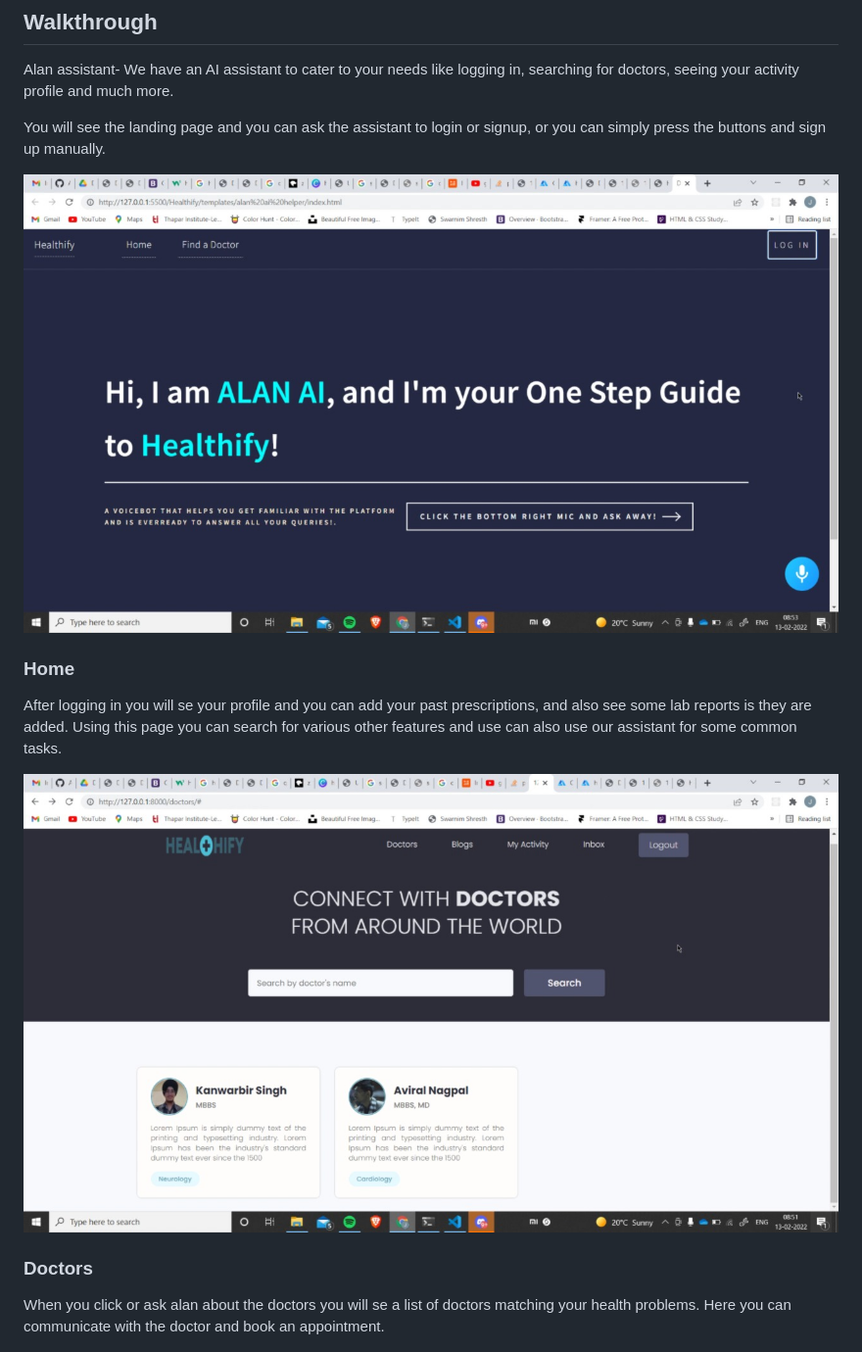
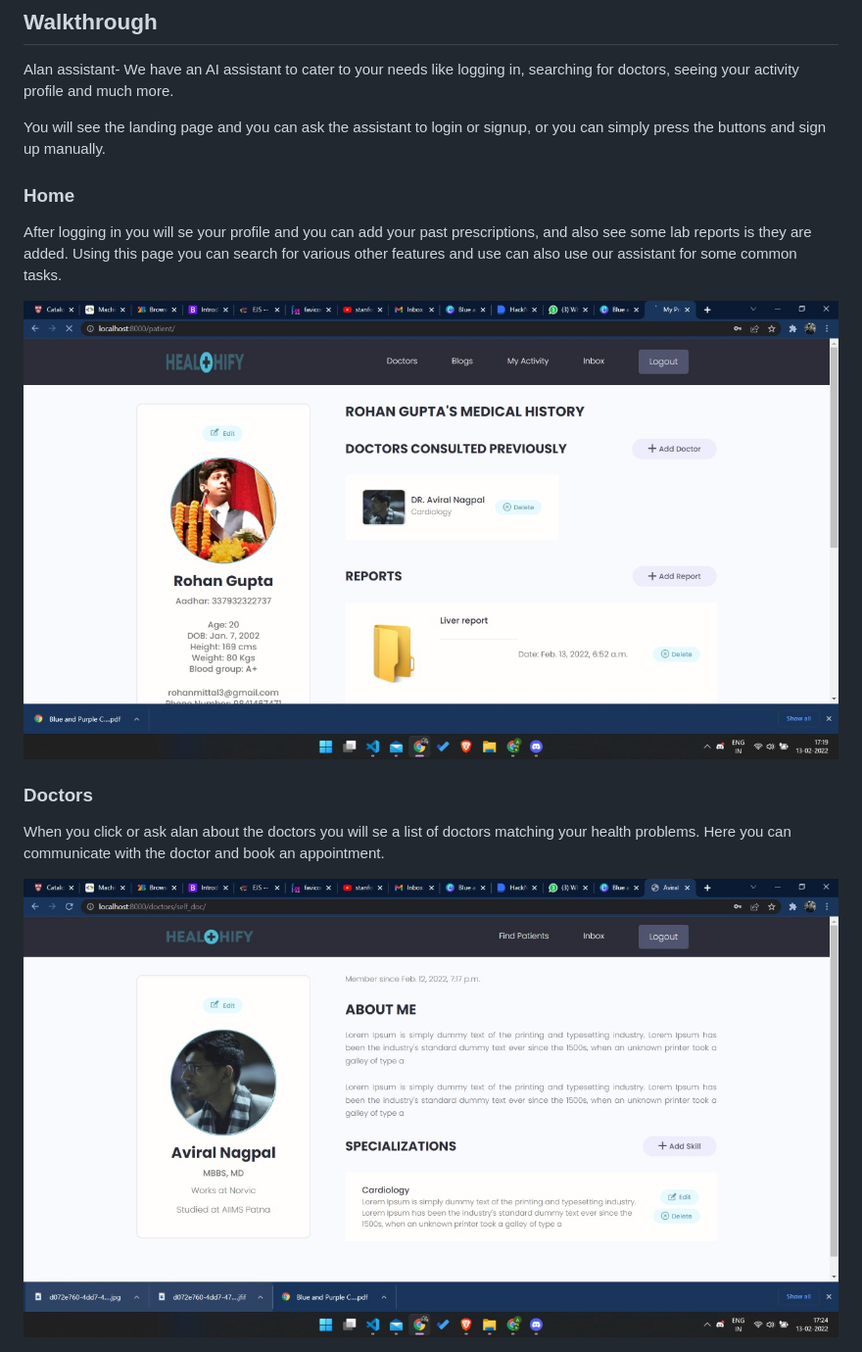
Before and after one commit to kartikarora8/Healthify, a Markdown page: README.md, the part around the change printed below. Shown: that part at 98% size. Rendered like a GitHub page; pictures changed too: ReadmeImages/Doctor2.png (added), ReadmeImages/Patient.png (added).

Commit message:
Link and Image Edits

```diff
--- a/README.md
+++ b/README.md
@@ -35,20 +35,20 @@ Alan assistant- We have an AI assistant to cater to your needs like logging in,
 
 You will see the landing page and you can ask the assistant to login or signup, or you can simply press the buttons and sign up manually.
 
-![plot](./ReadmeImages/Alan.png.jpeg)
-
 ### Home
 
 After logging in you will se your profile and you can add your past prescriptions, and also see some lab reports is they are added. Using this page you can search for various other features
 and use can also use our assistant for some common tasks.
 
-![plot](./ReadmeImages/Doctors.png.jpeg)
+![plot](./ReadmeImages/Patient.png)
 
 ### Doctors
 
 When you click or ask alan about the doctors you will se a list of doctors matching your health problems. Here you can communicate with the doctor and book an appointment.
 
 
+
+![plot](./ReadmeImages/Doctor2.png)
 
 ![plot](./ReadmeImages/Doctors.png.jpeg)
 
```
Also changed, not shown: other parts of README.md (+8 -0 lines).
